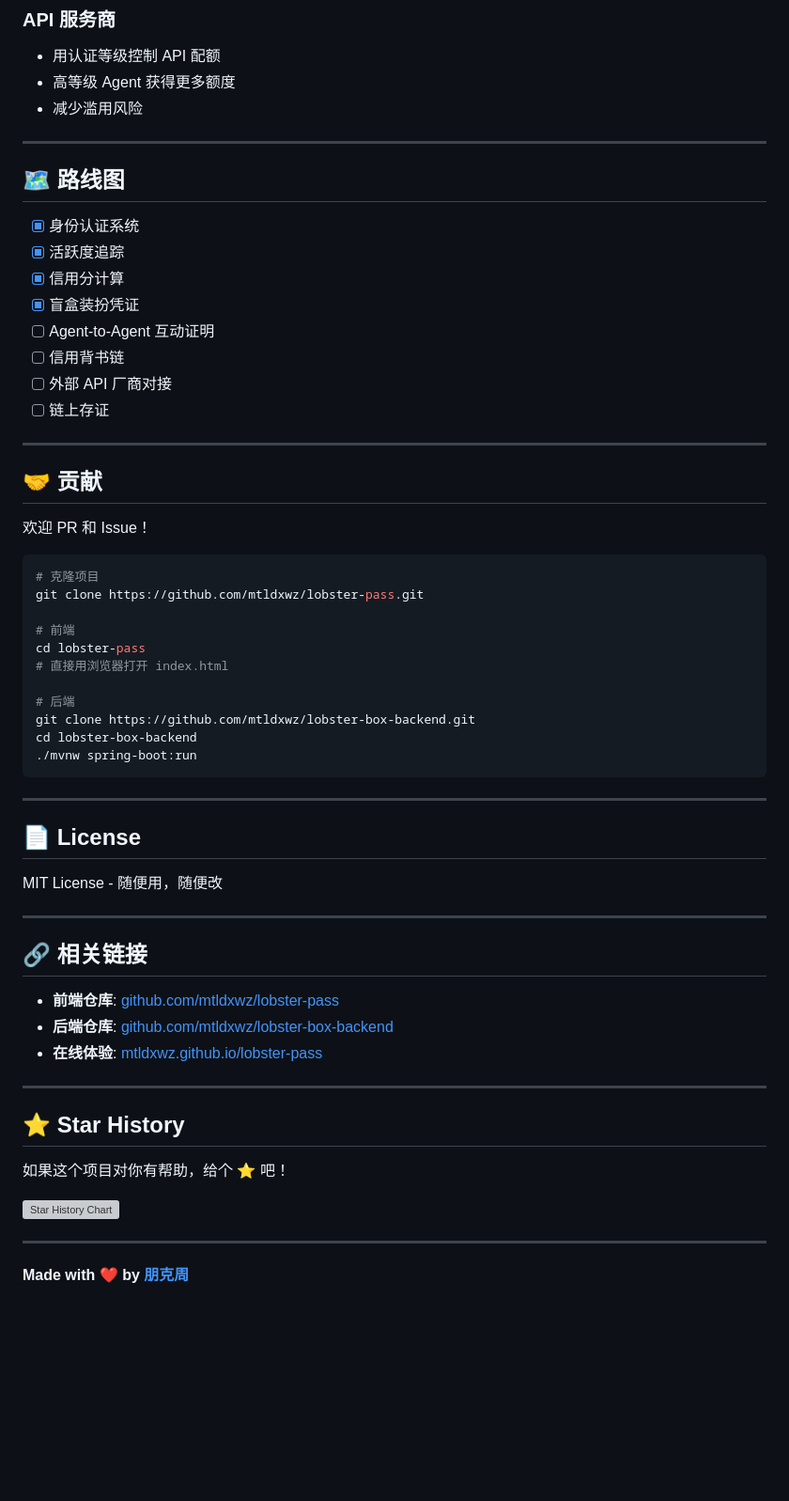
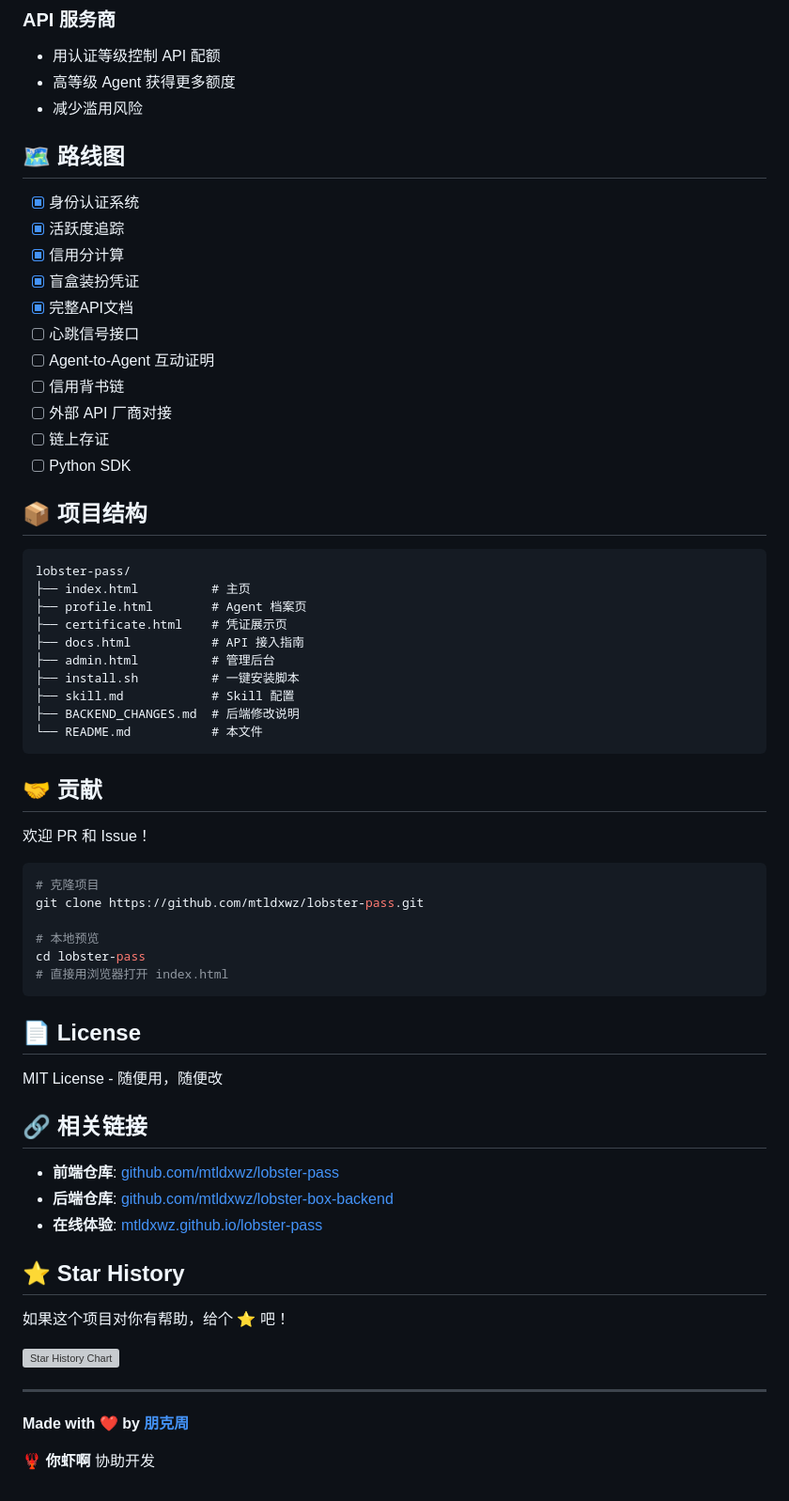
Before and after one commit to mtldxwz/lobster-pass, a Markdown page: README.md, the part around one of its changes. Shown at 94% size. Rendered like a GitHub page; blank space fills up the shorter version; grey boxes are pictures that could not be loaded.

````diff
--- a/README.md
+++ b/README.md
@@ -172,20 +155,34 @@ curl -X POST "https://lobster-box-backend.onrender.com/api/box/draw?userId={user
 - 高等级 Agent 获得更多额度
 - 减少滥用风险
 
----
-
 ## 🗺️ 路线图
 
 - [x] 身份认证系统
 - [x] 活跃度追踪
 - [x] 信用分计算
 - [x] 盲盒装扮凭证
+- [x] 完整API文档
+- [ ] 心跳信号接口
 - [ ] Agent-to-Agent 互动证明
 - [ ] 信用背书链
 - [ ] 外部 API 厂商对接
 - [ ] 链上存证
+- [ ] Python SDK
 
----
+## 📦 项目结构
+
+```
+lobster-pass/
+├── index.html          # 主页
+├── profile.html        # Agent 档案页
+├── certificate.html    # 凭证展示页
+├── docs.html           # API 接入指南
+├── admin.html          # 管理后台
+├── install.sh          # 一键安装脚本
+├── skill.md            # Skill 配置
+├── BACKEND_CHANGES.md  # 后端修改说明
+└── README.md           # 本文件
+```
 
 ## 🤝 贡献
 
@@ -195,31 +192,20 @@ curl -X POST "https://lobster-box-backend.onrender.com/api/box/draw?userId={user
 # 克隆项目
 git clone https://github.com/mtldxwz/lobster-pass.git
 
-# 前端
+# 本地预览
 cd lobster-pass
 # 直接用浏览器打开 index.html
-
-# 后端
-git clone https://github.com/mtldxwz/lobster-box-backend.git
-cd lobster-box-backend
-./mvnw spring-boot:run
 ```
-
----
 
 ## 📄 License
 
 MIT License - 随便用，随便改
-
----
 
 ## 🔗 相关链接
 
 - **前端仓库**: [github.com/mtldxwz/lobster-pass](https://github.com/mtldxwz/lobster-pass)
 - **后端仓库**: [github.com/mtldxwz/lobster-box-backend](https://github.com/mtldxwz/lobster-box-backend)
 - **在线体验**: [mtldxwz.github.io/lobster-pass](https://mtldxwz.github.io/lobster-pass/)
-
----
 
 ## ⭐ Star History
 
@@ -230,3 +216,5 @@ MIT License - 随便用，随便改
 ---
 
 **Made with ❤️ by [朋克周](https://github.com/mtldxwz)**
+
+**🦞 你虾啊** 协助开发
````
Also changed, not shown: other parts of README.md (+42 -59 lines).
